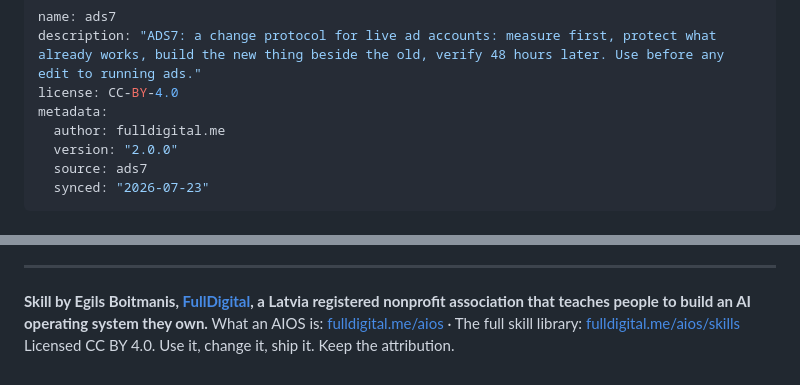
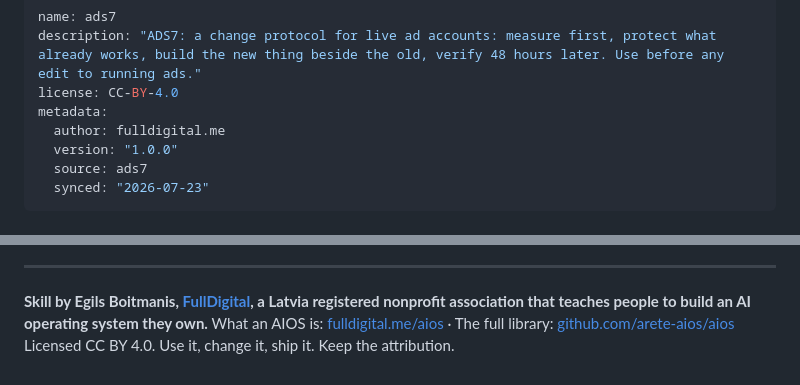
Before and after one commit to arete-aios/aios, a Markdown page: skills/ads7/SKILL.md, 2 parts joined by grey strips. Rendered like a GitHub page.

```diff
--- a/skills/ads7/SKILL.md
+++ b/skills/ads7/SKILL.md
@@ -4,7 +4,7 @@ description: "ADS7: a change protocol for live ad accounts: measure first, prote
 license: CC-BY-4.0
 metadata:
   author: fulldigital.me
-  version: "2.0.0"
+  version: "1.0.0"
   source: ads7
   synced: "2026-07-23"
 ---
@@ -187,5 +187,5 @@ Missing any of the four means the change is not finished.
 ---
 
 **Skill by Egils Boitmanis, [FullDigital](https://fulldigital.me), a Latvia registered nonprofit association that teaches people to build an AI operating system they own.**
-What an AIOS is: [fulldigital.me/aios](https://fulldigital.me/aios) · The full skill library: [fulldigital.me/aios/skills](https://fulldigital.me/aios/skills)
+What an AIOS is: [fulldigital.me/aios](https://fulldigital.me/aios) · The full library: [github.com/arete-aios/aios](https://github.com/arete-aios/aios)
 Licensed CC BY 4.0. Use it, change it, ship it. Keep the attribution.
```
Also changed, not shown: other parts of skills/ads7/SKILL.md (+2 -2 lines), skills/dashboard7/SKILL.md (+1 -1 lines).
